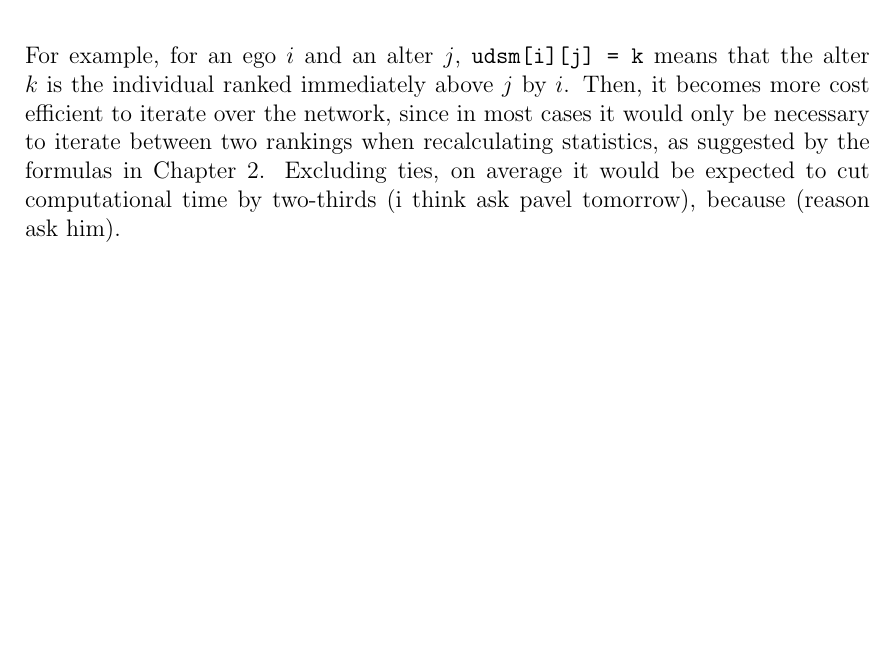
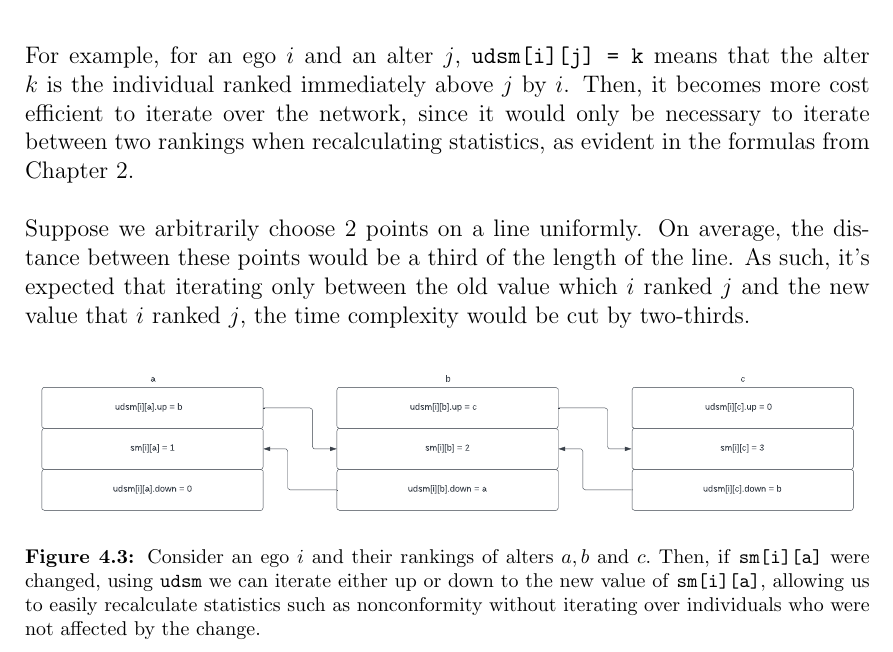
Before and after one commit to kinguinpenguin/honours_unsw, a LaTeX thesis (main.tex): part of page 23 of 25, cut so that both start at the same text, the shorter picture padded with empty space. Compiled offline with pdfLaTeX; a LaTeX package or settings file that is missing is left out.

Commit message:
Diagram for udsm and how it saves time

```diff
--- a/main.tex
+++ b/main.tex
@@ -408,7 +408,15 @@ The new auxiliary structure for implemented for $\texttt{ergm.rank}$, called $\t
 \caption{A visual representation of the struct created for \texttt{udsm}.}
 \end{figure}
 \hfill \break
-For example, for an ego $i$ and an alter $j$, $\texttt{udsm[i][j] = k}$ means that the alter $k$ is the individual ranked immediately above $j$ by $i$. Then, it becomes more cost efficient to iterate over the network, since in most cases it would only be necessary to iterate between two rankings when recalculating statistics, as suggested by the formulas in Chapter 2. Excluding ties, on average it would be expected to cut computational time by two-thirds (i think ask pavel tomorrow), because (reason ask him).
+For example, for an ego $i$ and an alter $j$, $\texttt{udsm[i][j] = k}$ means that the alter $k$ is the individual ranked immediately above $j$ by $i$. Then, it becomes more cost efficient to iterate over the network, since it would only be necessary to iterate between two rankings when recalculating statistics, as evident in the formulas from Chapter 2.
+\hfill \break \hfill \break
+Suppose we arbitrarily choose 2 points on a line uniformly. On average, the distance between these points would be a third of the length of the line. As such, it's expected that iterating only between the old value which $i$ ranked $j$ and the new value that $i$ ranked $j$, the time complexity would be cut by two-thirds.
+\begin{figure}[h]
+\centering
+\includegraphics[width=1\textwidth]{Figures/udsm.pdf}
+\caption{Consider an ego $i$ and their rankings of alters $a, b$ and $c.$ Then, if \texttt{sm[i][a]} were changed, using \texttt{udsm} we can iterate either up or down to the new value of \texttt{sm[i][a]}, allowing us to easily recalculate statistics such as nonconformity without iterating over individuals who were not affected by the change.}
+\end{figure}
+\hfill \break
 %%%%%%%%%%%%%%%%%%%%%%%%%%%%%%%%%%%%%%%%%%%%%%%%%%%%%%%%%%%%%%%%%%%%%%%%%%
 
 \clearpage
```
Also changed, not shown: Figures/udsm.pdf (added).
